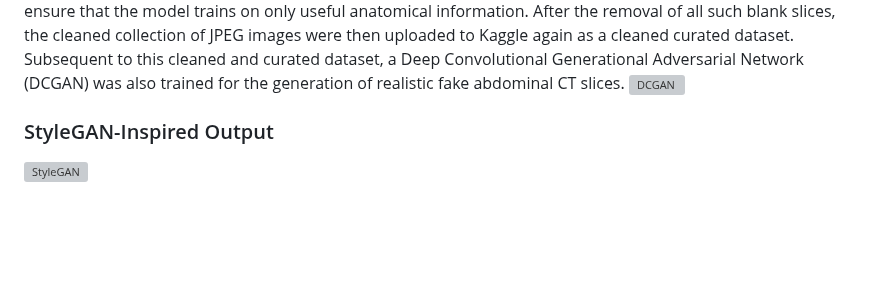
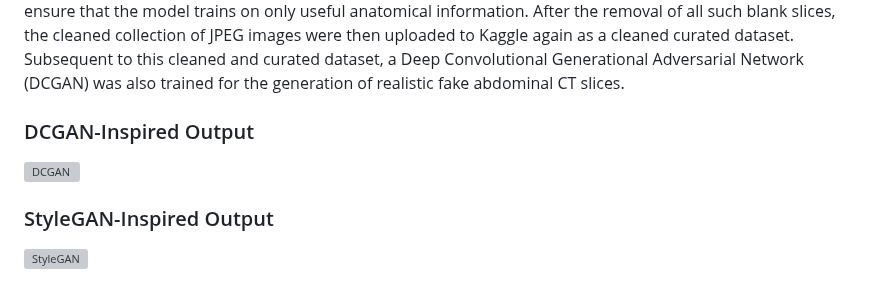
Before and after one commit to Siamsell/medical-image-gan, a Markdown page: README.md, the part around one of its changes. Drawn GitHub-style; blank space fills up the shorter version; grey boxes are pictures that could not be loaded.

```diff
--- a/README.md
+++ b/README.md
@@ -142,6 +142,8 @@ After the removal of all such blank slices, the cleaned collection of JPEG image
 then uploaded to Kaggle again as a cleaned curated dataset. Subsequent to this cleaned
 and curated dataset, a Deep Convolutional Generational Adversarial Network (DCGAN)
 was also trained for the generation of realistic fake abdominal CT slices.
+
+### DCGAN-Inspired Output
 ![DCGAN](https://od.lk/s/ODZfNjkzODM2OTRf/dcgansimple.jpg)
 ### StyleGAN-Inspired Output
 
```
Also changed, not shown: other parts of README.md (+1 -1 lines).
